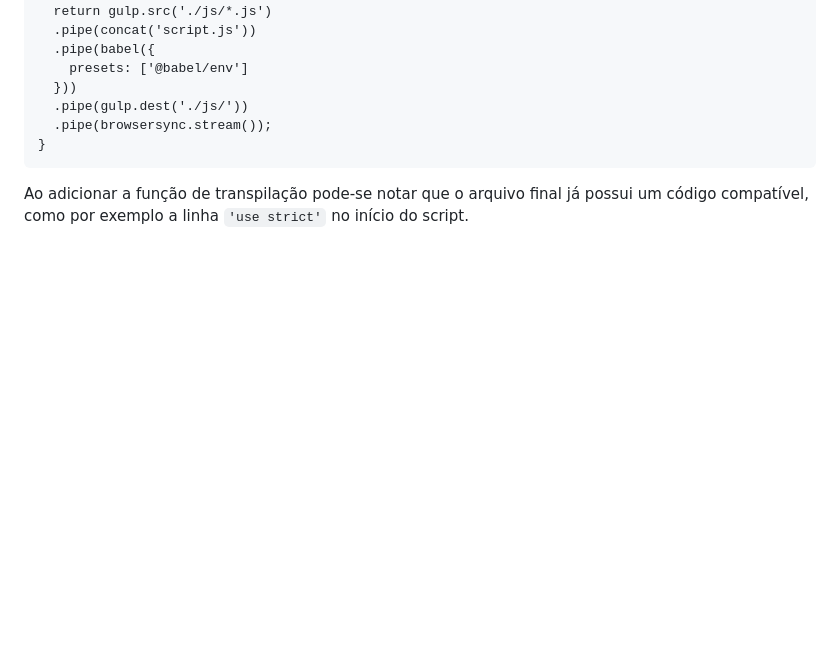
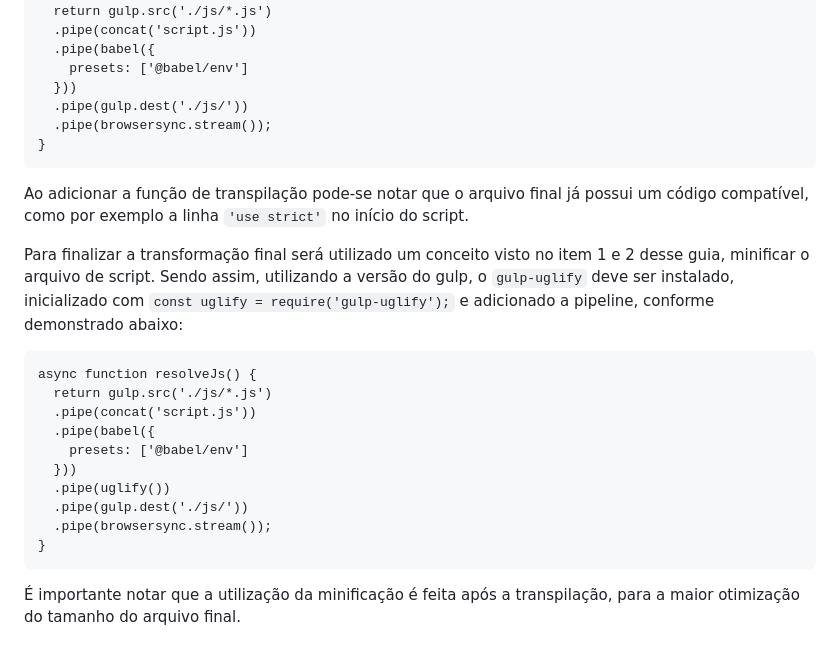
Before and after one commit to menestrel-mkmb/origamid_auto-fe-npm, a Markdown page: README.md, the part around the change. Rendered like a GitHub page; blank space fills up the shorter version.

Commit message:
docs uglify concat babel transpiled resolveJs;

````diff
--- a/README.md
+++ b/README.md
@@ -307,3 +307,20 @@ async function resolveJs() {
 ```
 
 Ao adicionar a função de transpilação pode-se notar que o arquivo final já possui um código compatível, como por exemplo a linha ```'use strict'``` no início do script.
+
+Para finalizar a transformação final será utilizado um conceito visto no item 1 e 2 desse guia, minificar o arquivo de script. Sendo assim, utilizando a versão do gulp, o ```gulp-uglify``` deve ser instalado, inicializado com ```const uglify = require('gulp-uglify');``` e adicionado a pipeline, conforme demonstrado abaixo:
+
+```
+async function resolveJs() {
+  return gulp.src('./js/*.js')
+  .pipe(concat('script.js'))
+  .pipe(babel({
+    presets: ['@babel/env']
+  }))
+  .pipe(uglify())
+  .pipe(gulp.dest('./js/'))
+  .pipe(browsersync.stream());
+}
+```
+
+É importante notar que a utilização da minificação é feita após a transpilação, para a maior otimização do tamanho do arquivo final.
````
